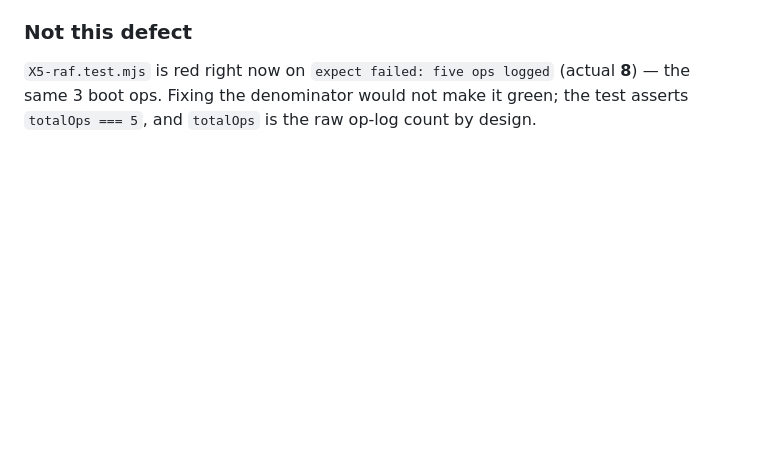
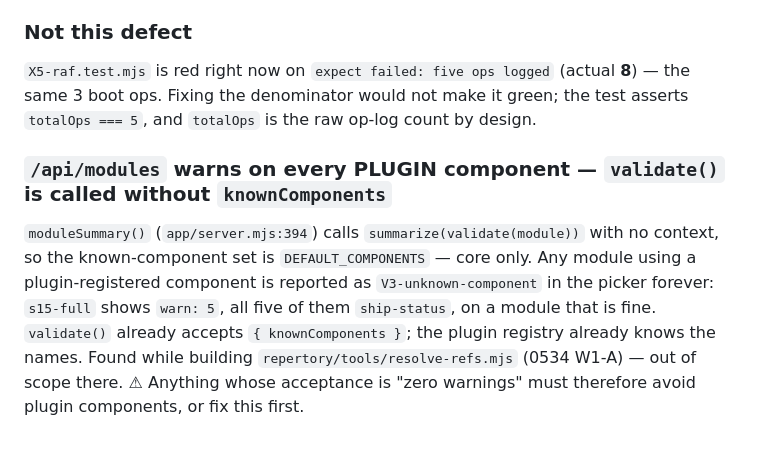
Before and after one commit to energyscholar/argus-presenter, a Markdown page: docs/deferred-defects.md, the part around the change. Rendered like a GitHub page; blank space fills up the shorter version.

Commit message:
0534 W1-A: record the validator's plugin-component blind spot, found in passing
Co-Authored-By: Claude Opus 5 (1M context) <noreply@anthropic.com>

```diff
--- a/docs/deferred-defects.md
+++ b/docs/deferred-defects.md
@@ -197,3 +197,13 @@ a bug fix, which is why it stopped here.
 `X5-raf.test.mjs` is red right now on `expect failed: five ops logged` (actual **8**) — the same 3
 boot ops. Fixing the denominator would not make it green; the test asserts `totalOps === 5`, and
 `totalOps` is the raw op-log count by design.
+
+### `/api/modules` warns on every PLUGIN component — `validate()` is called without `knownComponents`
+
+`moduleSummary()` (`app/server.mjs:394`) calls `summarize(validate(module))` with no context, so the
+known-component set is `DEFAULT_COMPONENTS` — core only. Any module using a plugin-registered
+component is reported as `V3-unknown-component` in the picker forever: `s15-full` shows `warn: 5`,
+all five of them `ship-status`, on a module that is fine. `validate()` already accepts
+`{ knownComponents }`; the plugin registry already knows the names. Found while building
+`repertory/tools/resolve-refs.mjs` (0534 W1-A) — out of scope there. ⚠ Anything whose acceptance is
+"zero warnings" must therefore avoid plugin components, or fix this first.
```
